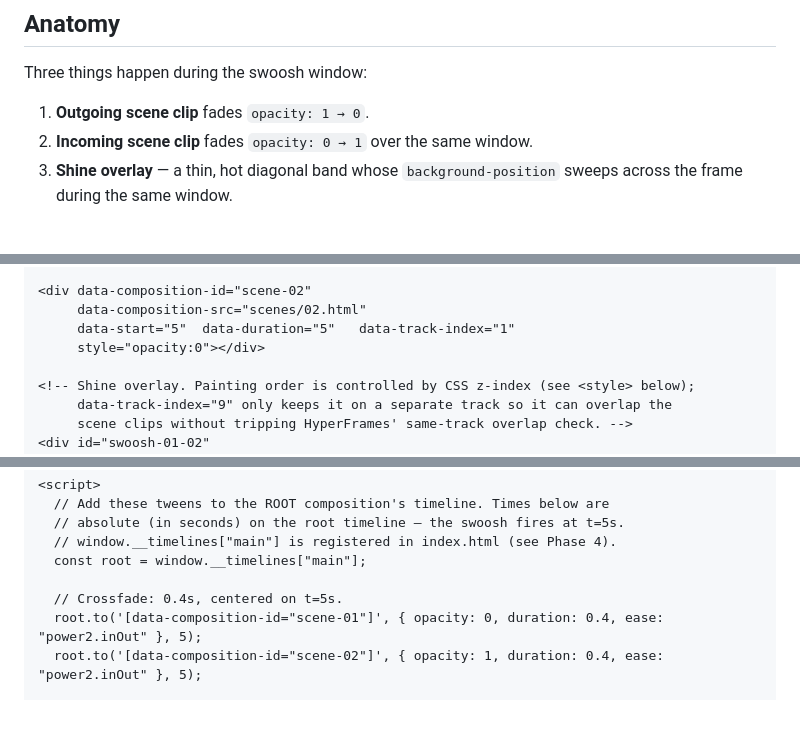
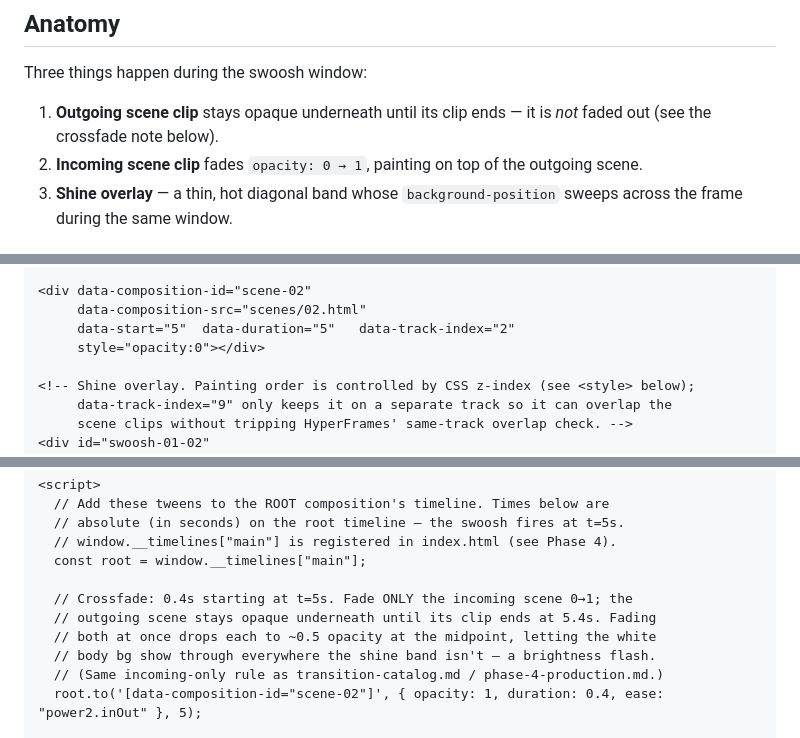
Before and after one commit to nebrass/hve-spielberg, a Markdown page: patterns/metallic-swoosh.md, 3 parts joined by grey strips. Drawn GitHub-style; blank space fills up the shorter version.

Commit message:
fix(patterns): correct metallic-swoosh overlap track and crossfade
The metallic-swoosh sample put both overlapping scene clips on
data-track-index=1 — which the same file (and phase-4-production.md /
transition-catalog.md) says HyperFrames rejects, so a copy-paste failed
lint on the first run. Move scene-02 to track-index=2.

Also switch the crossfade to incoming-only: fading both scenes at once
drops each to ~0.5 opacity at the midpoint and lets the white body bg
flash through where the shine band isn't. Anatomy section updated to
match.

visual-patterns.md: drop a stale Remotion reference, fix the screenshot
path to public/screenshots/, and merge the duplicated
visibility/display DON'T bullets.

```diff
--- a/patterns/metallic-swoosh.md
+++ b/patterns/metallic-swoosh.md
@@ -8,8 +8,8 @@ A premium diagonal shine for section changes. Implemented as a crossfade between
 
 Three things happen during the swoosh window:
 
-1. **Outgoing scene clip** fades `opacity: 1 → 0`.
-2. **Incoming scene clip** fades `opacity: 0 → 1` over the same window.
+1. **Outgoing scene clip** stays opaque underneath until its clip ends — it is *not* faded out (see the crossfade note below).
+2. **Incoming scene clip** fades `opacity: 0 → 1`, painting on top of the outgoing scene.
 3. **Shine overlay** — a thin, hot diagonal band whose `background-position` sweeps across the frame during the same window.
 
 ## Implementation (inline in the root `index.html`)
@@ -26,7 +26,7 @@ In Phase 4, the root composition wires inter-scene transitions in its own timeli
 
 <div data-composition-id="scene-02"
      data-composition-src="scenes/02.html"
-     data-start="5"  data-duration="5"   data-track-index="1"
+     data-start="5"  data-duration="5"   data-track-index="2"
      style="opacity:0"></div>
 
 <!-- Shine overlay. Painting order is controlled by CSS z-index (see <style> below);
@@ -63,8 +63,11 @@ In Phase 4, the root composition wires inter-scene transitions in its own timeli
   // window.__timelines["main"] is registered in index.html (see Phase 4).
   const root = window.__timelines["main"];
 
-  // Crossfade: 0.4s, centered on t=5s.
-  root.to('[data-composition-id="scene-01"]', { opacity: 0, duration: 0.4, ease: "power2.inOut" }, 5);
+  // Crossfade: 0.4s starting at t=5s. Fade ONLY the incoming scene 0→1; the
+  // outgoing scene stays opaque underneath until its clip ends at 5.4s. Fading
+  // both at once drops each to ~0.5 opacity at the midpoint, letting the white
+  // body bg show through everywhere the shine band isn't — a brightness flash.
+  // (Same incoming-only rule as transition-catalog.md / phase-4-production.md.)
   root.to('[data-composition-id="scene-02"]', { opacity: 1, duration: 0.4, ease: "power2.inOut" }, 5);
 
   // Shine: pop in, sweep across, fade out — all inside the 0.4s window.
```
Also changed, not shown: patterns/visual-patterns.md (+4 -5 lines).
